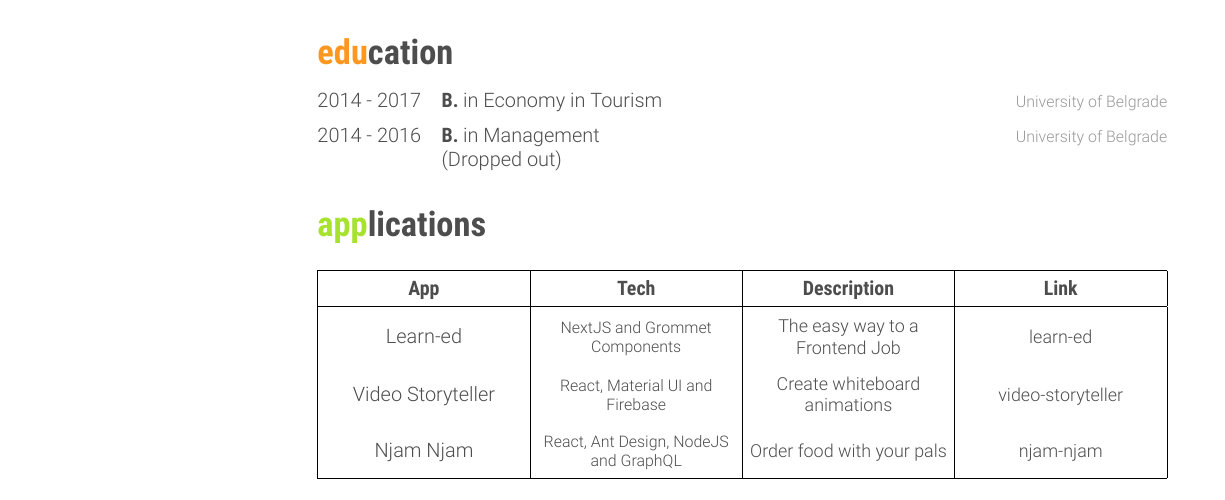
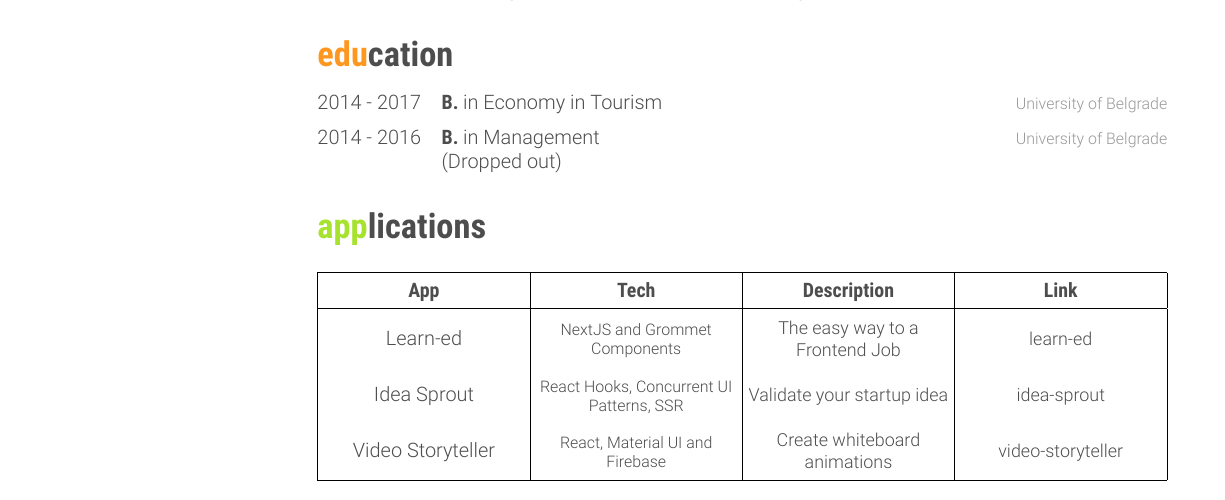
Before and after one commit to mateja176/latex-cv, a LaTeX CV (fancy.tex): part of the page, cut so that both start at the same text. Compiled offline with XeLaTeX.

Commit message:
replaces njam-njam with idea sprout

```diff
--- a/fancy.tex
+++ b/fancy.tex
@@ -141,11 +141,11 @@
     | >{\centering\arraybackslash}X
     | >{\centering\arraybackslash}X |}
   \hline
-  \textbf{App}      & \textbf{Tech}                                       & \textbf{Description}                  & \textbf{Link}                                                          \\
+  \textbf{App}      & \textbf{Tech}                                          & \textbf{Description}                  & \textbf{Link}                                                          \\
   \hline
-  Learn-ed          & \footnotesize NextJS and Grommet Components         & \small The easy way to a Frontend Job & \small \href{https://learn-ed.web.app}{learn-ed}                       \\
-  Video Storyteller & \footnotesize React, Material UI and Firebase       & \small Create whiteboard animations   & \small \href{https://video-storyteller-dev.web.app}{video-storyteller} \\
-  Njam Njam         & \footnotesize React, Ant Design, NodeJS and GraphQL & \small Order food with your pals      & \small \href{https://njam-njam.web.app}{njam-njam}                     \\
+  Learn-ed          & \footnotesize NextJS and Grommet Components            & \small The easy way to a Frontend Job & \small \href{https://learn-ed.web.app}{learn-ed}                       \\
+  Idea Sprout       & \footnotesize React Hooks, Concurrent UI Patterns, SSR & \small Validate your startup idea     & \small \href{https://idea-sprout.web.app}{idea-sprout}                 \\
+  Video Storyteller & \footnotesize React, Material UI and Firebase          & \small Create whiteboard animations   & \small \href{https://video-storyteller-dev.web.app}{video-storyteller} \\
   \hline
 \end{tabularx}
 
```
Also changed, not shown: fancy.pdf, 2 other files.
